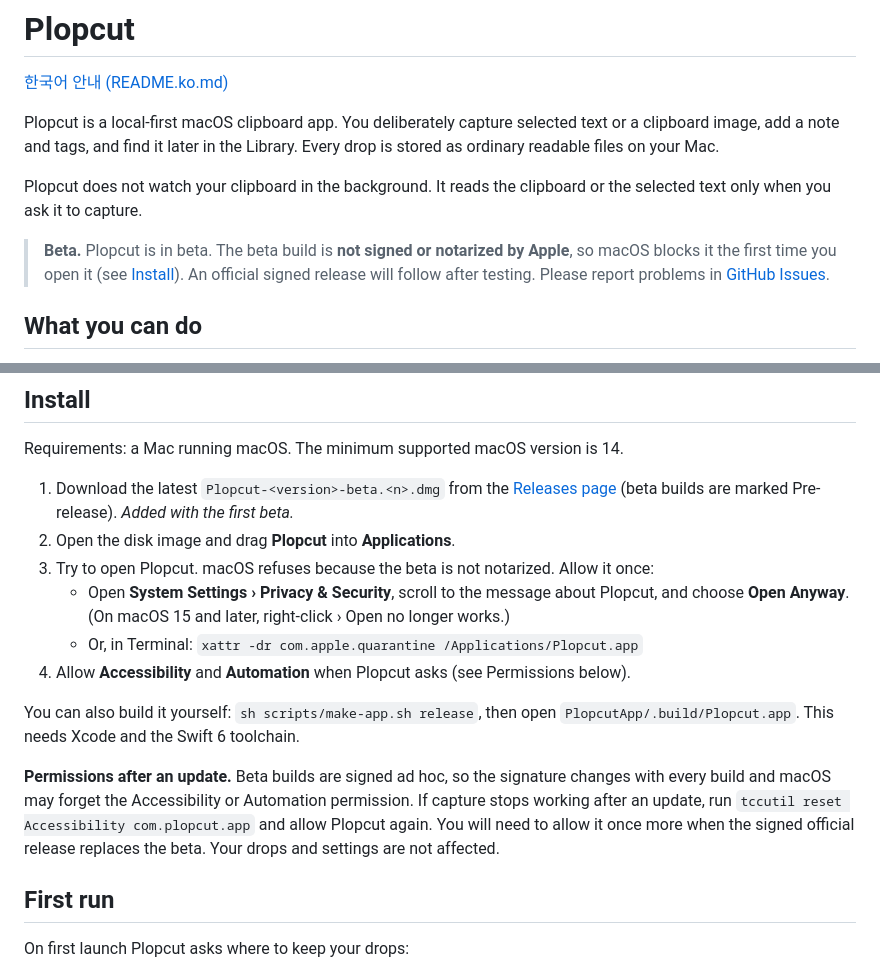
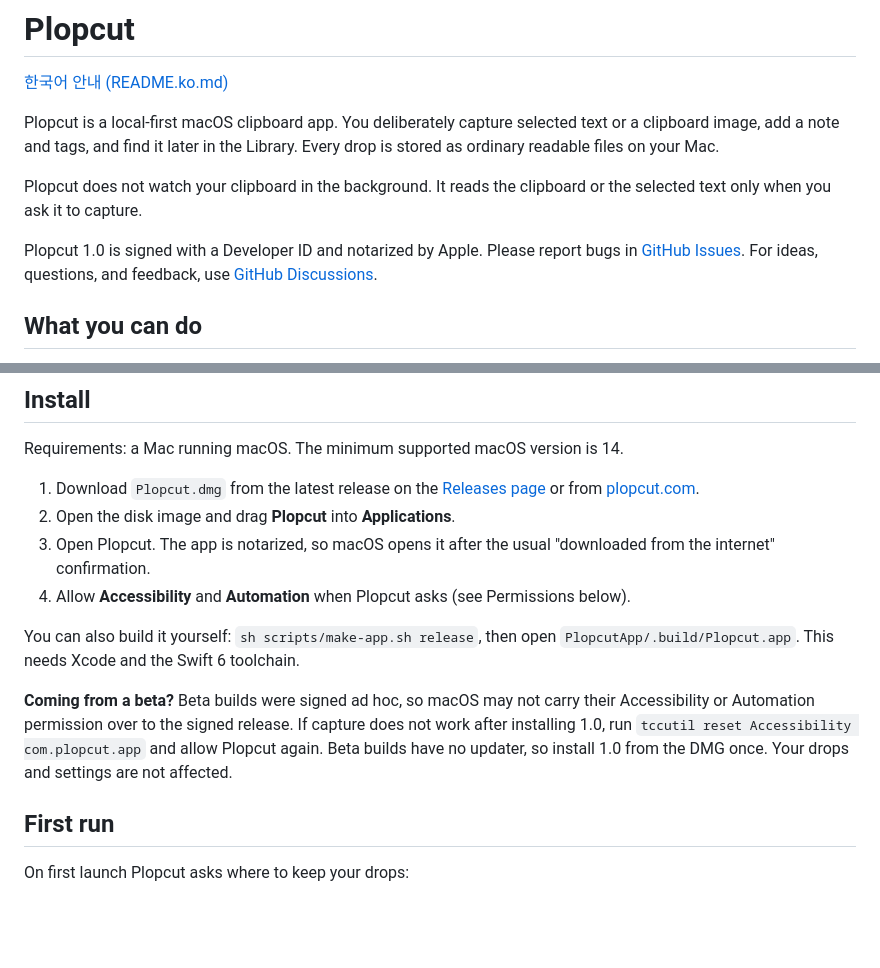
Before and after one commit to chan-byeong/plopcut, a Markdown page: README.md, 2 parts joined by grey strips. Rendered like a GitHub page; blank space fills up the shorter version.

Commit message:
docs: update README for the notarized 1.0 release and Discussions (PLO-123)
Replace the beta banner and Open Anyway install steps with the signed,
notarized 1.0 instructions, keep a note for people moving from a beta,
and point ideas and questions to GitHub Discussions.

Co-Authored-By: Claude Opus 5.5 <noreply@anthropic.com>

```diff
--- a/README.md
+++ b/README.md
@@ -9,10 +9,9 @@ in the Library. Every drop is stored as ordinary readable files on your Mac.
 Plopcut does not watch your clipboard in the background. It reads the
 clipboard or the selected text only when you ask it to capture.
 
-> **Beta.** Plopcut is in beta. The beta build is **not signed or notarized by
-> Apple**, so macOS blocks it the first time you open it (see
-> [Install](#install)). An official signed release will follow after testing.
-> Please report problems in [GitHub Issues](https://github.com/chan-byeong/plopcut/issues).
+Plopcut 1.0 is signed with a Developer ID and notarized by Apple.
+Please report bugs in [GitHub Issues](https://github.com/chan-byeong/plopcut/issues).
+For ideas, questions, and feedback, use [GitHub Discussions](https://github.com/chan-byeong/plopcut/discussions).
 
 ## What you can do
 
@@ -40,26 +39,23 @@ clipboard or the selected text only when you ask it to capture.
 
 Requirements: a Mac running macOS. The minimum supported macOS version is 14.
 
-1. Download the latest `Plopcut-<version>-beta.<n>.dmg` from the
-   [Releases page](https://github.com/chan-byeong/plopcut/releases) (beta builds are marked Pre-release).
-   *Added with the first beta.*
+1. Download `Plopcut.dmg` from the latest release on the
+   [Releases page](https://github.com/chan-byeong/plopcut/releases/latest) or from
+   [plopcut.com](https://plopcut.com).
 2. Open the disk image and drag **Plopcut** into **Applications**.
-3. Try to open Plopcut. macOS refuses because the beta is not notarized. Allow it once:
-   - Open **System Settings › Privacy & Security**, scroll to the message about
-     Plopcut, and choose **Open Anyway**. (On macOS 15 and later, right-click › Open
-     no longer works.)
-   - Or, in Terminal: `xattr -dr com.apple.quarantine /Applications/Plopcut.app`
+3. Open Plopcut. The app is notarized, so macOS opens it after the usual
+   "downloaded from the internet" confirmation.
 4. Allow **Accessibility** and **Automation** when Plopcut asks (see Permissions below).
 
 You can also build it yourself: `sh scripts/make-app.sh release`, then open
 `PlopcutApp/.build/Plopcut.app`. This needs Xcode and the Swift 6 toolchain.
 
-**Permissions after an update.** Beta builds are signed ad hoc, so the signature
-changes with every build and macOS may forget the Accessibility or Automation
-permission. If capture stops working after an update, run
-`tccutil reset Accessibility com.plopcut.app` and allow Plopcut again. You will
-need to allow it once more when the signed official release replaces the beta.
-Your drops and settings are not affected.
+**Coming from a beta?** Beta builds were signed ad hoc, so macOS may not carry
+their Accessibility or Automation permission over to the signed release. If
+capture does not work after installing 1.0, run
+`tccutil reset Accessibility com.plopcut.app` and allow Plopcut again. Beta
+builds have no updater, so install 1.0 from the DMG once. Your drops and
+settings are not affected.
 
 ## First run
 
```
Also changed, not shown: README.ko.md (+9 -11 lines).
